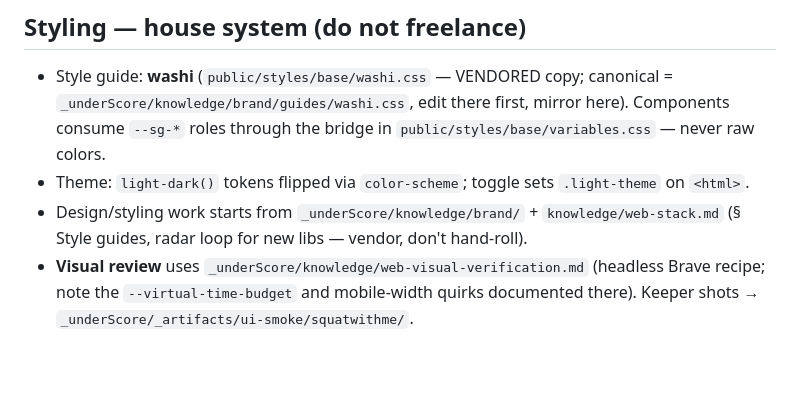
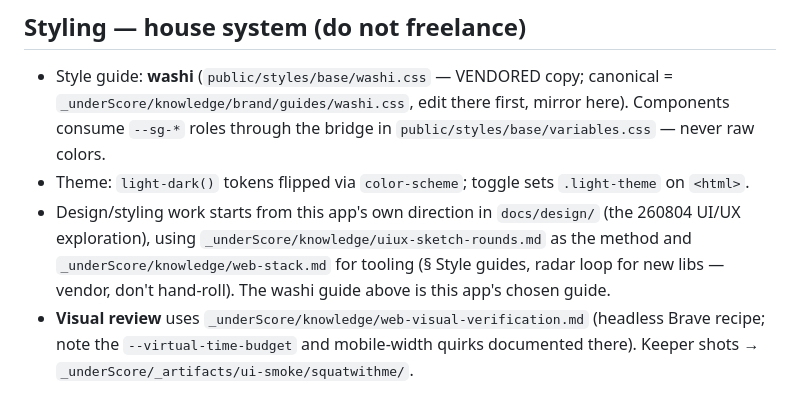
Before and after one commit to ndrsc3/squatWithMe, a Markdown page: CLAUDE.md, the part around the change. Drawn GitHub-style; blank space fills up the shorter version.

Commit message:
docs/design: UI/UX redesign exploration moved in from _underScore (260804 doc, paths prefixed); CLAUDE.md points design work at docs/design/; TASKS plan-of-record path → implemented

```diff
--- a/CLAUDE.md
+++ b/CLAUDE.md
@@ -70,7 +70,7 @@ Schema: `db/schema.sql` — `users`, `lists` (kind: travel/squat/generic), `list
 
 - Style guide: **washi** (`public/styles/base/washi.css` — VENDORED copy; canonical = `_underScore/knowledge/brand/guides/washi.css`, edit there first, mirror here). Components consume `--sg-*` roles through the bridge in `public/styles/base/variables.css` — never raw colors.
 - Theme: `light-dark()` tokens flipped via `color-scheme`; toggle sets `.light-theme` on `<html>`.
-- Design/styling work starts from `_underScore/knowledge/brand/` + `knowledge/web-stack.md` (§ Style guides, radar loop for new libs — vendor, don't hand-roll).
+- Design/styling work starts from this app's own direction in `docs/design/` (the 260804 UI/UX exploration), using `_underScore/knowledge/uiux-sketch-rounds.md` as the method and `_underScore/knowledge/web-stack.md` for tooling (§ Style guides, radar loop for new libs — vendor, don't hand-roll). The washi guide above is this app's chosen guide.
 - **Visual review** uses `_underScore/knowledge/web-visual-verification.md` (headless Brave recipe; note the `--virtual-time-budget` and mobile-width quirks documented there). Keeper shots → `_underScore/_artifacts/ui-smoke/squatwithme/`.
 
 ## Git Workflow
```
Also changed, not shown: docs/TASKS.md (+1 -1 lines), docs/design/260804-uiux-redesign.md (added, +86 -0 lines).
